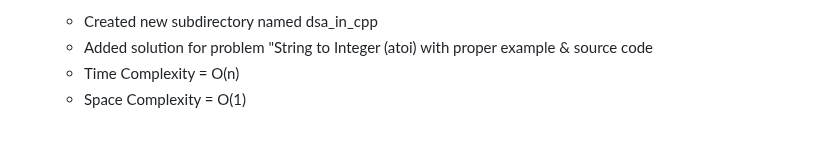
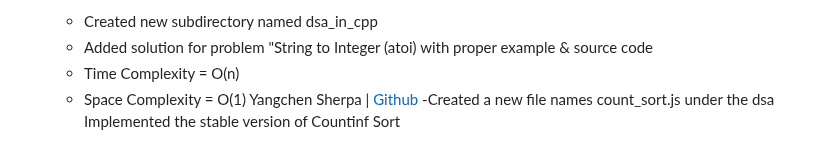
Before and after one commit to yonasherpa04/Hacktoberfest-Html_CSS_JS, a Markdown page: Contributor.md, the part around the change. GitHub-like rendering.

Commit message:
docs: Add my name to Contributor.md

```diff
--- a/Contributor.md
+++ b/Contributor.md
@@ -117,3 +117,6 @@
     - Added solution for problem "String to Integer (atoi) with proper example & source code
     - Time Complexity = O(n)
     - Space Complexity = O(1)
+Yangchen Sherpa  | [Github](https://github.com/yonasherpa04)
+-Created a new file names count_sort.js under the dsa
+Implemented the stable version of Countinf Sort
```
